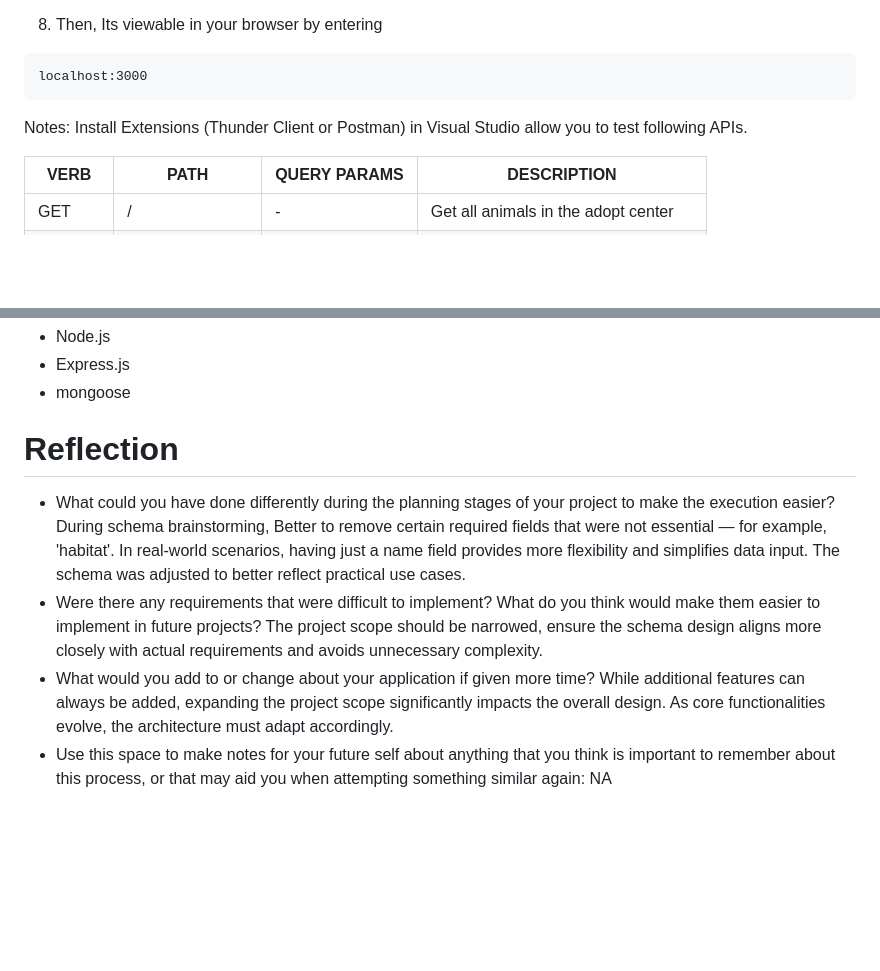
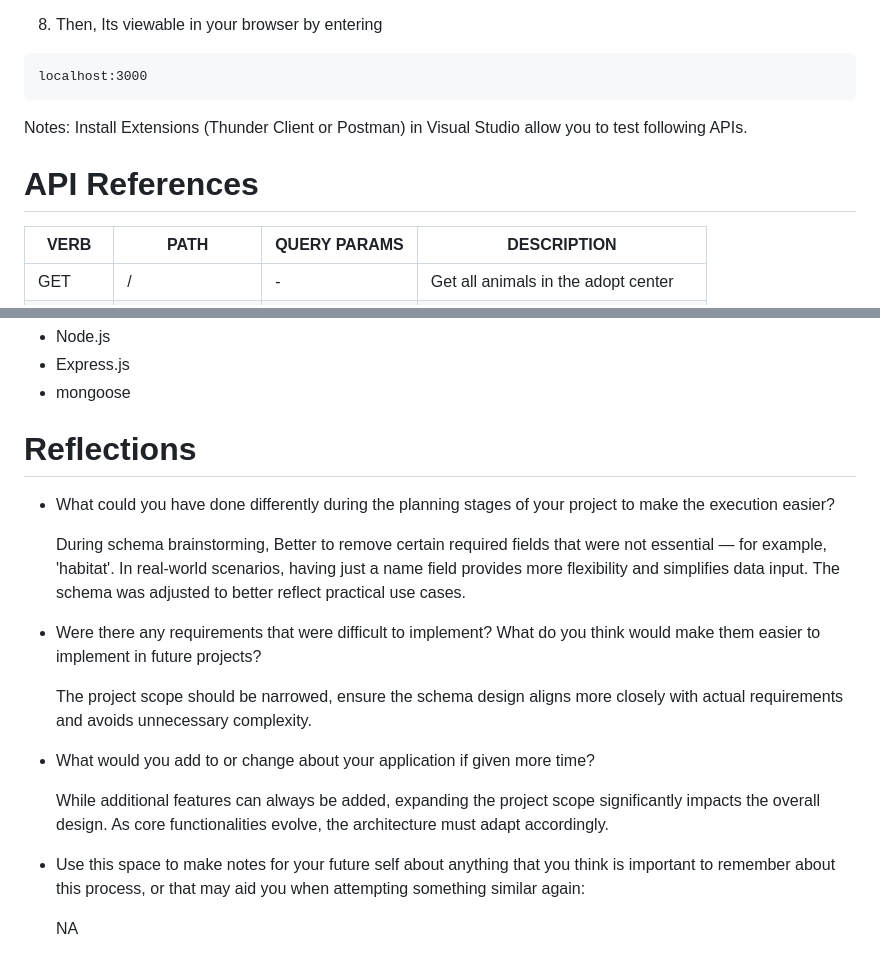
Before and after one commit to xiaochendev/labData, a Markdown page: mongodb_app/README.md, 2 parts joined by grey strips. Drawn GitHub-style; blank space fills up the shorter version.

```diff
--- a/mongodb_app/README.md
+++ b/mongodb_app/README.md
@@ -45,6 +45,7 @@ localhost:3000
 
 Notes: Install Extensions (Thunder Client or Postman) in Visual Studio allow you to test following APIs.
 
+# API References
 |  VERB |   PATH | QUERY PARAMS | DESCRIPTION |
 |----------|----------|--------|------------------------------|
 |  GET	|  / | - | Get all animals in the adopt center |
@@ -77,12 +78,19 @@ Notes: Install Extensions (Thunder Client or Postman) in Visual Studio allow you
 - mongoose
 
 
-# Reflection
+# Reflections
 - What could you have done differently during the planning stages of your project to make the execution easier?
+
   During schema brainstorming, Better to remove certain required fields that were not essential — for example, 'habitat'. In real-world scenarios, having just a name field provides more flexibility and simplifies data input. The schema was adjusted to better reflect practical use cases.
+
 - Were there any requirements that were difficult to implement? What do you think would make them easier to implement in future projects?
+
   The project scope should be narrowed, ensure the schema design aligns more closely with actual requirements and avoids unnecessary complexity.
+
 - What would you add to or change about your application if given more time?
+
   While additional features can always be added, expanding the project scope significantly impacts the overall design. As core functionalities evolve, the architecture must adapt accordingly.
+
 - Use this space to make notes for your future self about anything that you think is important to remember about this process, or that may aid you when attempting something similar again:
-    NA
+
+  NA
```
